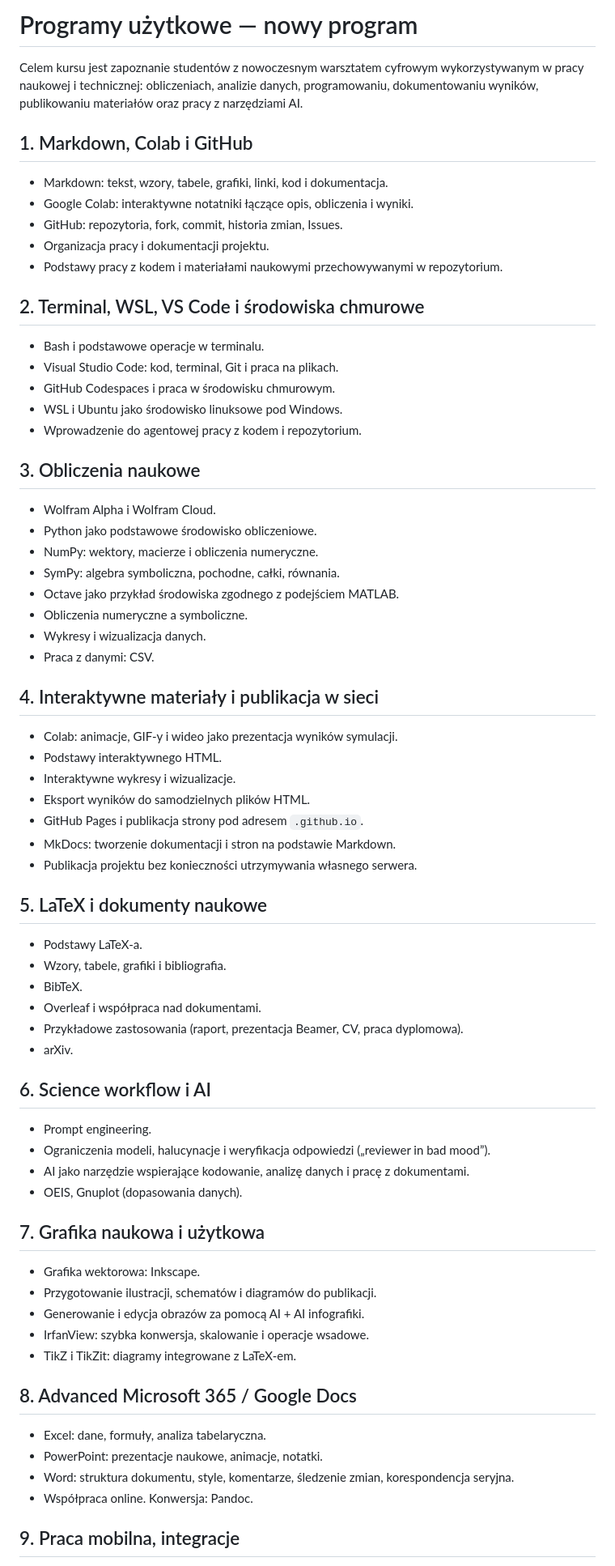
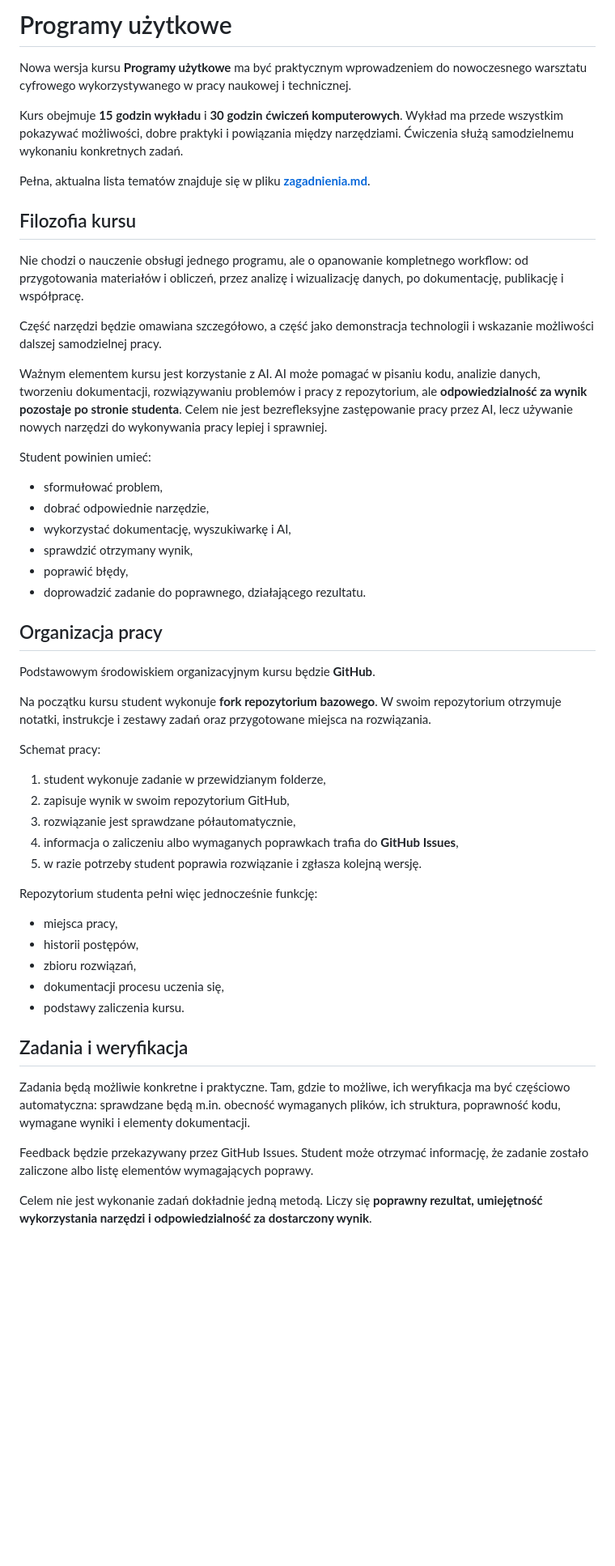
Before and after one commit to dchorazkiewicz/useful_programs, a Markdown page: README.md, the part around one of its changes. Shown at 81% size. Rendered like a GitHub page; blank space fills up the shorter version.

```diff
--- a/README.md
+++ b/README.md
@@ -1,74 +1,53 @@
-# Programy użytkowe — nowy program
+# Programy użytkowe
 
-Celem kursu jest zapoznanie studentów z nowoczesnym warsztatem cyfrowym wykorzystywanym w pracy naukowej i technicznej: obliczeniach, analizie danych, programowaniu, dokumentowaniu wyników, publikowaniu materiałów oraz pracy z narzędziami AI.
+Nowa wersja kursu **Programy użytkowe** ma być praktycznym wprowadzeniem do nowoczesnego warsztatu cyfrowego wykorzystywanego w pracy naukowej i technicznej.
 
-## 1. Markdown, Colab i GitHub
+Kurs obejmuje **15 godzin wykładu** i **30 godzin ćwiczeń komputerowych**. Wykład ma przede wszystkim pokazywać możliwości, dobre praktyki i powiązania między narzędziami. Ćwiczenia służą samodzielnemu wykonaniu konkretnych zadań.
 
-* Markdown: tekst, wzory, tabele, grafiki, linki, kod i dokumentacja.
-* Google Colab: interaktywne notatniki łączące opis, obliczenia i wyniki.
-* GitHub: repozytoria, fork, commit, historia zmian, Issues.
-* Organizacja pracy i dokumentacji projektu.
-* Podstawy pracy z kodem i materiałami naukowymi przechowywanymi w repozytorium.
+Pełna, aktualna lista tematów znajduje się w pliku **[zagadnienia.md](zagadnienia.md)**.
 
-## 2. Terminal, WSL, VS Code i środowiska chmurowe
+## Filozofia kursu
 
-* Bash i podstawowe operacje w terminalu.
-* Visual Studio Code: kod, terminal, Git i praca na plikach.
-* GitHub Codespaces i praca w środowisku chmurowym.
-* WSL i Ubuntu jako środowisko linuksowe pod Windows.
-* Wprowadzenie do agentowej pracy z kodem i repozytorium.
+Nie chodzi o nauczenie obsługi jednego programu, ale o opanowanie kompletnego workflow: od przygotowania materiałów i obliczeń, przez analizę i wizualizację danych, po dokumentację, publikację i współpracę.
 
-## 3. Obliczenia naukowe
+Część narzędzi będzie omawiana szczegółowo, a część jako demonstracja technologii i wskazanie możliwości dalszej samodzielnej pracy.
 
-* Wolfram Alpha i Wolfram Cloud.
-* Python jako podstawowe środowisko obliczeniowe.
-* NumPy: wektory, macierze i obliczenia numeryczne.
-* SymPy: algebra symboliczna, pochodne, całki, równania.
-* Octave jako przykład środowiska zgodnego z podejściem MATLAB.
-* Obliczenia numeryczne a symboliczne.
-* Wykresy i wizualizacja danych.
-* Praca z danymi: CSV.
+Ważnym elementem kursu jest korzystanie z AI. AI może pomagać w pisaniu kodu, analizie danych, tworzeniu dokumentacji, rozwiązywaniu problemów i pracy z repozytorium, ale **odpowiedzialność za wynik pozostaje po stronie studenta**. Celem nie jest bezrefleksyjne zastępowanie pracy przez AI, lecz używanie nowych narzędzi do wykonywania pracy lepiej i sprawniej.
 
-## 4. Interaktywne materiały i publikacja w sieci
+Student powinien umieć:
+- sformułować problem,
+- dobrać odpowiednie narzędzie,
+- wykorzystać dokumentację, wyszukiwarkę i AI,
+- sprawdzić otrzymany wynik,
+- poprawić błędy,
+- doprowadzić zadanie do poprawnego, działającego rezultatu.
 
-* Colab: animacje, GIF-y i wideo jako prezentacja wyników symulacji.
-* Podstawy interaktywnego HTML.
-* Interaktywne wykresy i wizualizacje.
-* Eksport wyników do samodzielnych plików HTML.
-* GitHub Pages i publikacja strony pod adresem `.github.io`.
-* MkDocs: tworzenie dokumentacji i stron na podstawie Markdown.
-* Publikacja projektu bez konieczności utrzymywania własnego serwera.
+## Organizacja pracy
 
-## 5. LaTeX i dokumenty naukowe
+Podstawowym środowiskiem organizacyjnym kursu będzie **GitHub**.
 
-* Podstawy LaTeX-a.
-* Wzory, tabele, grafiki i bibliografia.
-* BibTeX.
-* Overleaf i współpraca nad dokumentami.
-* Przykładowe zastosowania (raport, prezentacja Beamer, CV, praca dyplomowa).
-* arXiv.
+Na początku kursu student wykonuje **fork repozytorium bazowego**. W swoim repozytorium otrzymuje notatki, instrukcje i zestawy zadań oraz przygotowane miejsca na rozwiązania.
 
-## 6. Science workflow i AI
+Schemat pracy:
 
-* Prompt engineering.
-* Ograniczenia modeli, halucynacje i weryfikacja odpowiedzi („reviewer in bad mood”).
-* AI jako narzędzie wspierające kodowanie, analizę danych i pracę z dokumentami.
-* OEIS, Gnuplot (dopasowania danych).
+1. student wykonuje zadanie w przewidzianym folderze,
+2. zapisuje wynik w swoim repozytorium GitHub,
+3. rozwiązanie jest sprawdzane półautomatycznie,
+4. informacja o zaliczeniu albo wymaganych poprawkach trafia do **GitHub Issues**,
+5. w razie potrzeby student poprawia rozwiązanie i zgłasza kolejną wersję.
 
-## 7. Grafika naukowa i użytkowa
+Repozytorium studenta pełni więc jednocześnie funkcję:
+- miejsca pracy,
+- historii postępów,
+- zbioru rozwiązań,
+- dokumentacji procesu uczenia się,
+- podstawy zaliczenia kursu.
 
-* Grafika wektorowa: Inkscape.
-* Przygotowanie ilustracji, schematów i diagramów do publikacji.
-* Generowanie i edycja obrazów za pomocą AI + AI infografiki.
-* IrfanView: szybka konwersja, skalowanie i operacje wsadowe.
-* TikZ i TikZit: diagramy integrowane z LaTeX-em.
+## Zadania i weryfikacja
 
-## 8. Advanced Microsoft 365 / Google Docs
+Zadania będą możliwie konkretne i praktyczne. Tam, gdzie to możliwe, ich weryfikacja ma być częściowo automatyczna: sprawdzane będą m.in. obecność wymaganych plików, ich struktura, poprawność kodu, wymagane wyniki i elementy dokumentacji.
 
-* Excel: dane, formuły, analiza tabelaryczna.
-* PowerPoint: prezentacje naukowe, animacje, notatki.
-* Word: struktura dokumentu, style, komentarze, śledzenie zmian, korespondencja seryjna.
-* Współpraca online. Konwersja: Pandoc.
+Feedback będzie przekazywany przez GitHub Issues. Student może otrzymać informację, że zadanie zostało zaliczone albo listę elementów wymagających poprawy.
 
-## 9. Praca mobilna, integracje
+Celem nie jest wykonanie zadań dokładnie jedną metodą. Liczy się **poprawny rezultat, umiejętność wykorzystania narzędzi i odpowiedzialność za dostarczony wynik**.
 
```
Also changed, not shown: other parts of README.md (+18 -7 lines), zagadnienia.md (added, +90 -0 lines).
